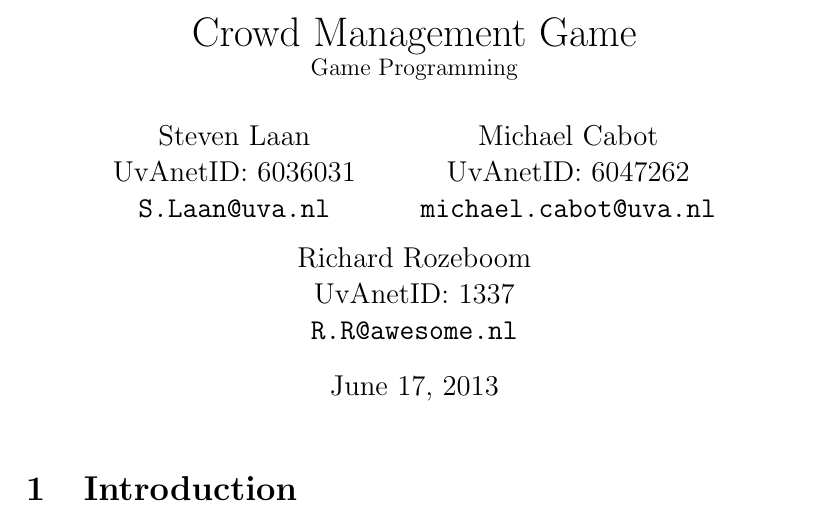
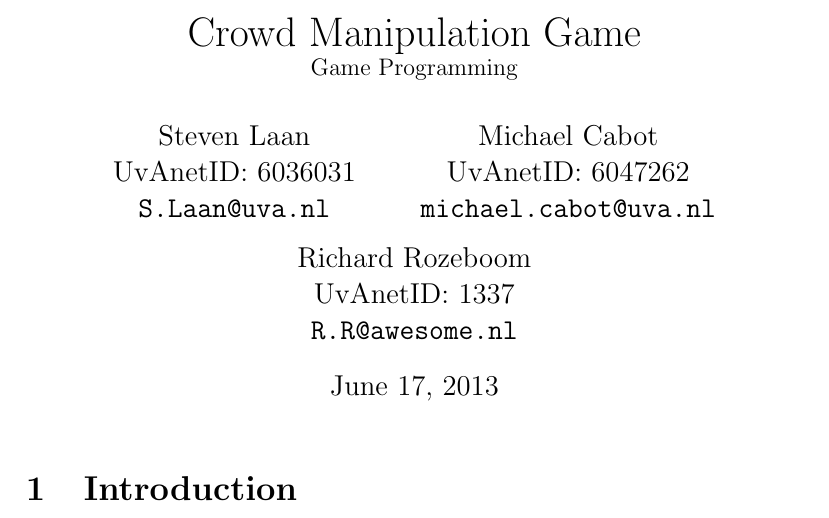
Before and after one commit to Khorod/CMG, a LaTeX document (report/report.tex): part of page 1 of 5, cut so that both start at the same text. Compiled offline with pdfLaTeX.

Commit message:
change title

```diff
--- a/report/report.tex
+++ b/report/report.tex
@@ -31,7 +31,7 @@
 }
 
 
-\title{Crowd Management Game\\ \normalsize{Game Programming}}
+\title{Crowd Manipulation Game\\ \normalsize{Game Programming}}
 \author{Steven Laan\\UvAnetID: 6036031\\\url{S.Laan@uva.nl} \and Michael Cabot\\UvAnetID: 6047262\\\url{michael.cabot@uva.nl} \and Richard Rozeboom\\UvAnetID: 1337\\\url{R.R@awesome.nl}}
 \date{\today}
 
```
